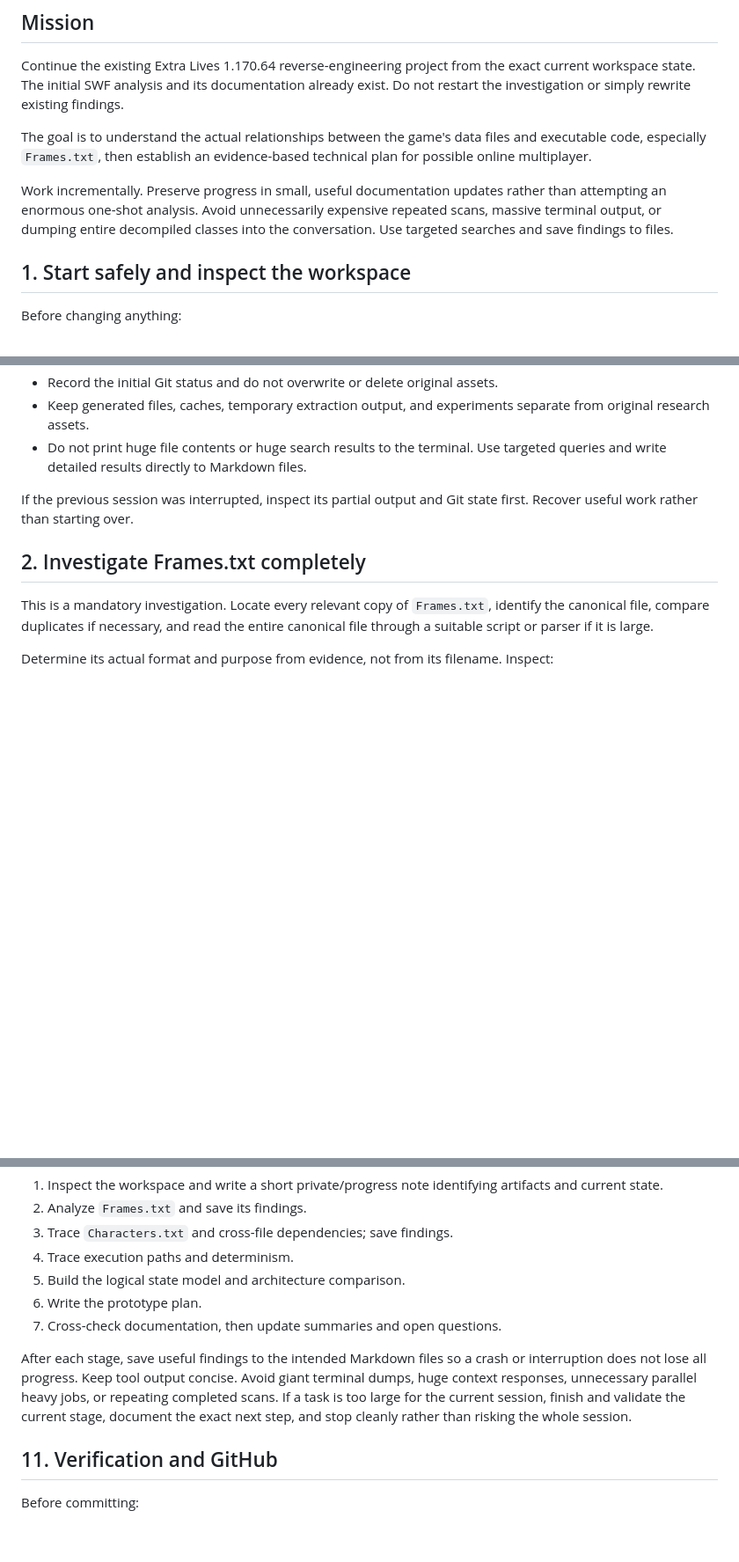
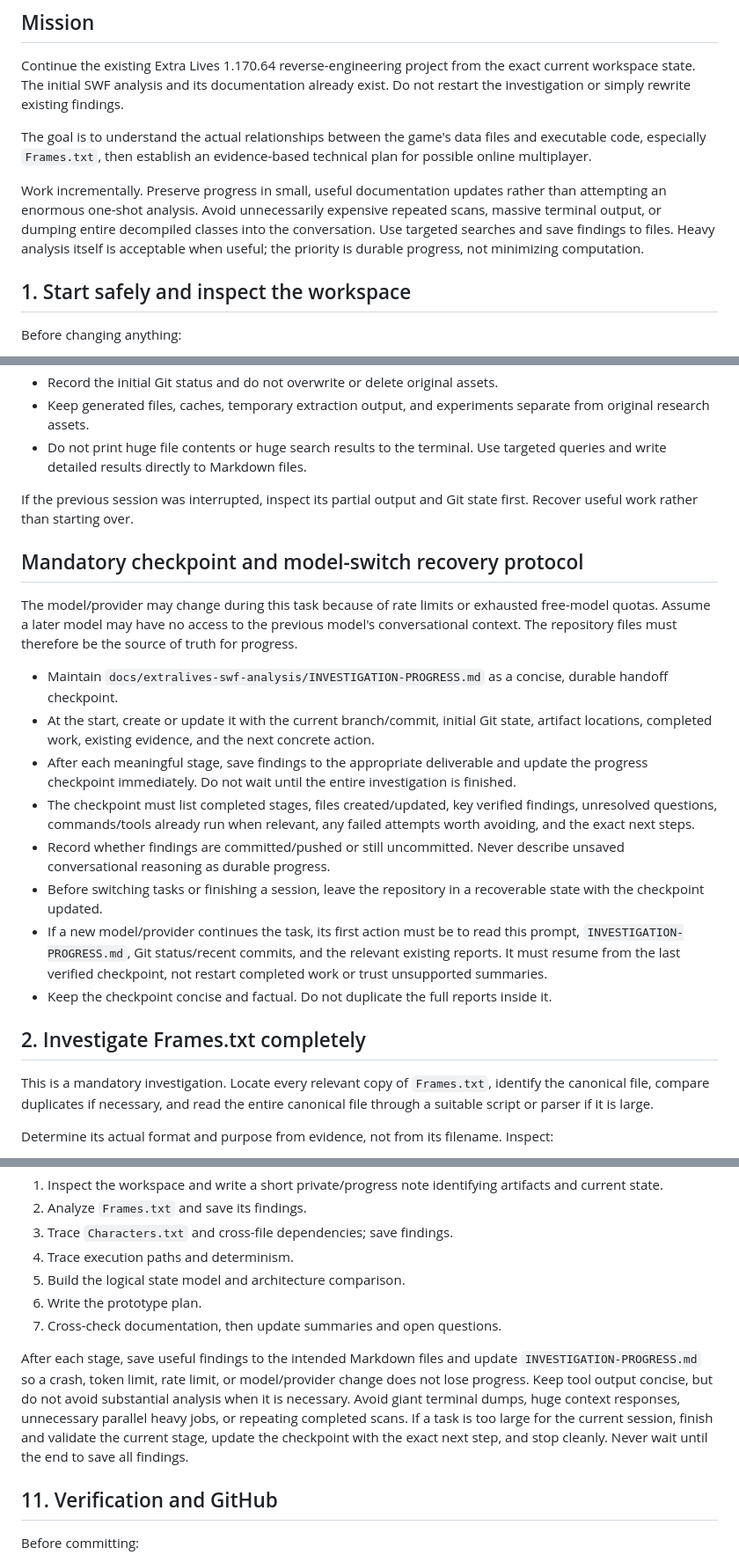
Before and after one commit to Fwlai/AnchaHouse-Research, a Markdown page: prompts/EXTRALIVES-NEXT-PHASE.md, 3 parts joined by grey strips. Shown at 88% size. Drawn GitHub-style; blank space fills up the shorter version.

Commit message:
docs: add durable checkpoints for model handoffs

```diff
--- a/prompts/EXTRALIVES-NEXT-PHASE.md
+++ b/prompts/EXTRALIVES-NEXT-PHASE.md
@@ -6,7 +6,7 @@ Continue the existing Extra Lives 1.170.64 reverse-engineering project from the
 
 The goal is to understand the actual relationships between the game's data files and executable code, especially `Frames.txt`, then establish an evidence-based technical plan for possible online multiplayer.
 
-Work incrementally. Preserve progress in small, useful documentation updates rather than attempting an enormous one-shot analysis. Avoid unnecessarily expensive repeated scans, massive terminal output, or dumping entire decompiled classes into the conversation. Use targeted searches and save findings to files.
+Work incrementally. Preserve progress in small, useful documentation updates rather than attempting an enormous one-shot analysis. Avoid unnecessarily expensive repeated scans, massive terminal output, or dumping entire decompiled classes into the conversation. Use targeted searches and save findings to files. Heavy analysis itself is acceptable when useful; the priority is durable progress, not minimizing computation.
 
 ## 1. Start safely and inspect the workspace
 
@@ -19,6 +19,19 @@ Before changing anything:
 - Do not print huge file contents or huge search results to the terminal. Use targeted queries and write detailed results directly to Markdown files.
 
 If the previous session was interrupted, inspect its partial output and Git state first. Recover useful work rather than starting over.
+
+## Mandatory checkpoint and model-switch recovery protocol
+
+The model/provider may change during this task because of rate limits or exhausted free-model quotas. Assume a later model may have no access to the previous model's conversational context. The repository files must therefore be the source of truth for progress.
+
+- Maintain `docs/extralives-swf-analysis/INVESTIGATION-PROGRESS.md` as a concise, durable handoff checkpoint.
+- At the start, create or update it with the current branch/commit, initial Git state, artifact locations, completed work, existing evidence, and the next concrete action.
+- After each meaningful stage, save findings to the appropriate deliverable and update the progress checkpoint immediately. Do not wait until the entire investigation is finished.
+- The checkpoint must list completed stages, files created/updated, key verified findings, unresolved questions, commands/tools already run when relevant, any failed attempts worth avoiding, and the exact next steps.
+- Record whether findings are committed/pushed or still uncommitted. Never describe unsaved conversational reasoning as durable progress.
+- Before switching tasks or finishing a session, leave the repository in a recoverable state with the checkpoint updated.
+- If a new model/provider continues the task, its first action must be to read this prompt, `INVESTIGATION-PROGRESS.md`, Git status/recent commits, and the relevant existing reports. It must resume from the last verified checkpoint, not restart completed work or trust unsupported summaries.
+- Keep the checkpoint concise and factual. Do not duplicate the full reports inside it.
 
 ## 2. Investigate Frames.txt completely
 
@@ -152,7 +165,7 @@ Use this sequence:
 6. Write the prototype plan.
 7. Cross-check documentation, then update summaries and open questions.
 
-After each stage, save useful findings to the intended Markdown files so a crash or interruption does not lose all progress. Keep tool output concise. Avoid giant terminal dumps, huge context responses, unnecessary parallel heavy jobs, or repeating completed scans. If a task is too large for the current session, finish and validate the current stage, document the exact next step, and stop cleanly rather than risking the whole session.
+After each stage, save useful findings to the intended Markdown files and update `INVESTIGATION-PROGRESS.md` so a crash, token limit, rate limit, or model/provider change does not lose progress. Keep tool output concise, but do not avoid substantial analysis when it is necessary. Avoid giant terminal dumps, huge context responses, unnecessary parallel heavy jobs, or repeating completed scans. If a task is too large for the current session, finish and validate the current stage, update the checkpoint with the exact next step, and stop cleanly. Never wait until the end to save all findings.
 
 ## 11. Verification and GitHub
 
```
